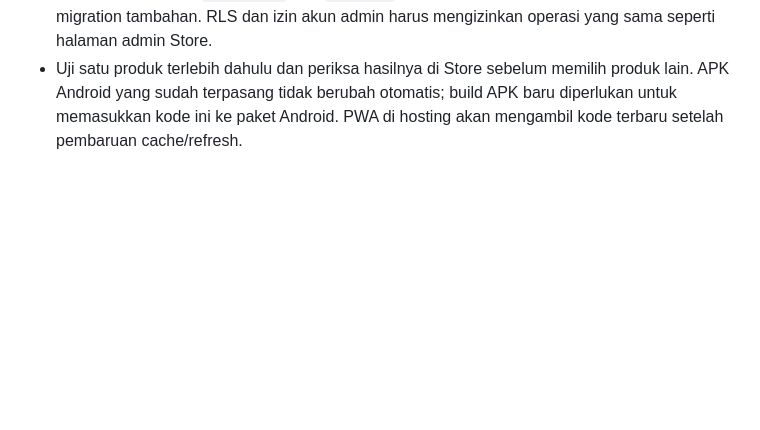
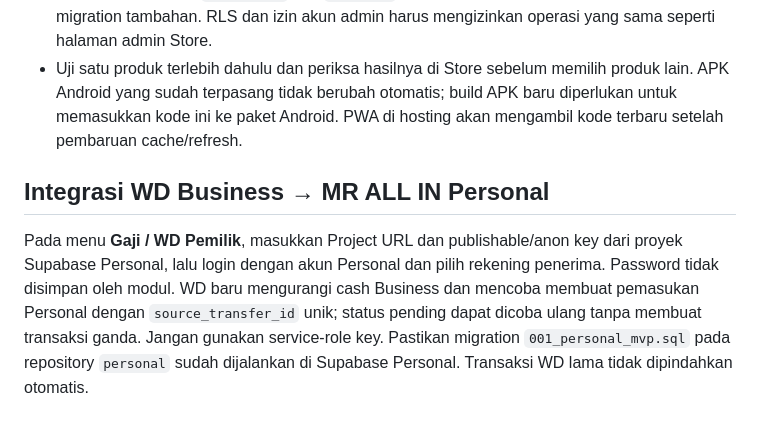
Before and after one commit to raflicit29-hash/demodagang, a Markdown page: README_ID.md, the part around the change. Drawn GitHub-style; blank space fills up the shorter version.

Commit message:
Document Business Personal owner draw integration

```diff
--- a/README_ID.md
+++ b/README_ID.md
@@ -69,3 +69,8 @@ Ini sengaja manual di V2 agar satu perangkat tidak diam-diam menimpa perangkat l
 - Sinkronisasi ini masih **manual melalui tombol**, bukan realtime otomatis. Setelah perubahan stok di POS, jalankan sinkronisasi untuk memperbarui Store.
 - Fitur memakai tabel `categories` dan `products` yang sudah dipakai Store; tidak membutuhkan migration tambahan. RLS dan izin akun admin harus mengizinkan operasi yang sama seperti halaman admin Store.
 - Uji satu produk terlebih dahulu dan periksa hasilnya di Store sebelum memilih produk lain. APK Android yang sudah terpasang tidak berubah otomatis; build APK baru diperlukan untuk memasukkan kode ini ke paket Android. PWA di hosting akan mengambil kode terbaru setelah pembaruan cache/refresh.
+
+
+## Integrasi WD Business → MR ALL IN Personal
+
+Pada menu **Gaji / WD Pemilik**, masukkan Project URL dan publishable/anon key dari proyek Supabase Personal, lalu login dengan akun Personal dan pilih rekening penerima. Password tidak disimpan oleh modul. WD baru mengurangi cash Business dan mencoba membuat pemasukan Personal dengan `source_transfer_id` unik; status pending dapat dicoba ulang tanpa membuat transaksi ganda. Jangan gunakan service-role key. Pastikan migration `001_personal_mvp.sql` pada repository `personal` sudah dijalankan di Supabase Personal. Transaksi WD lama tidak dipindahkan otomatis.
```
